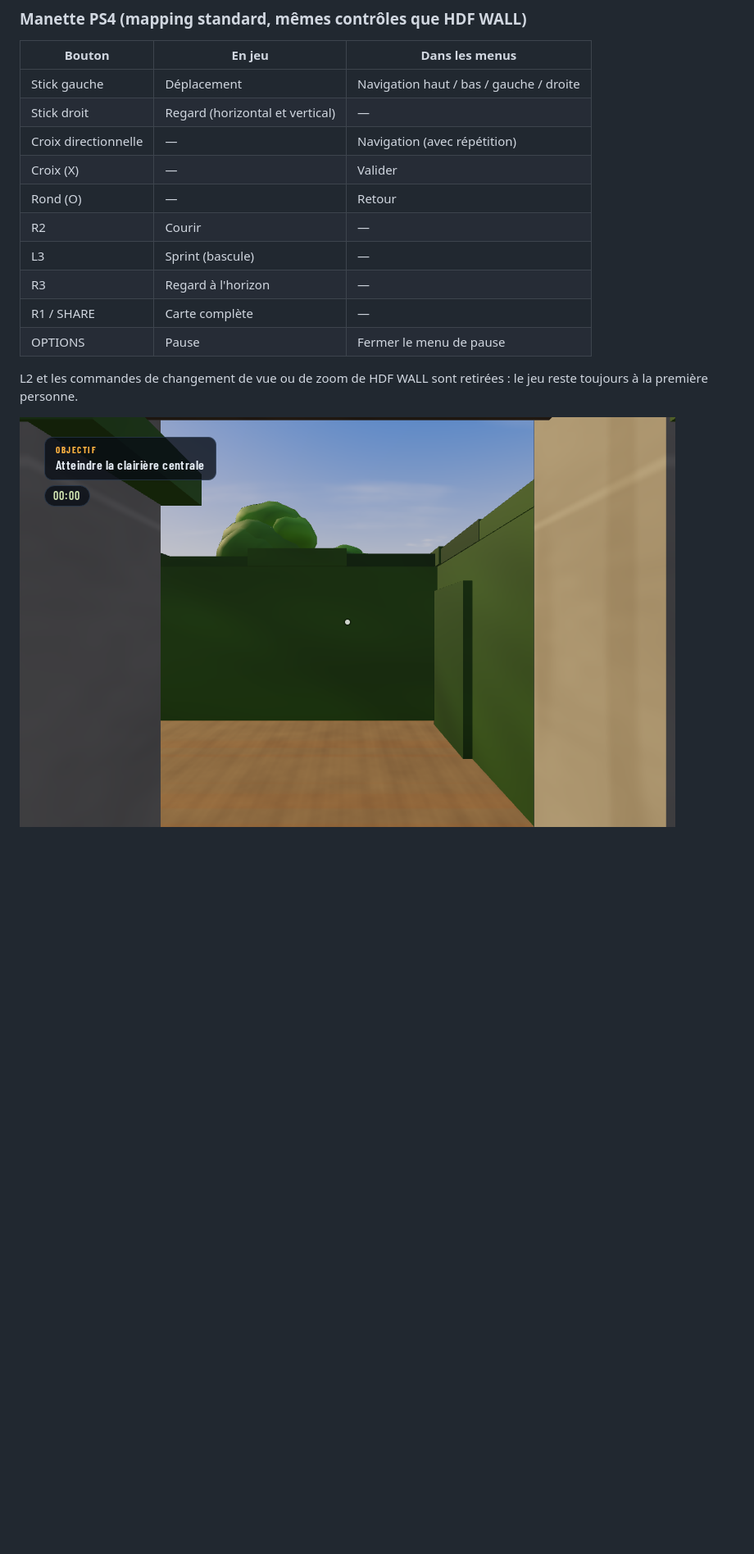
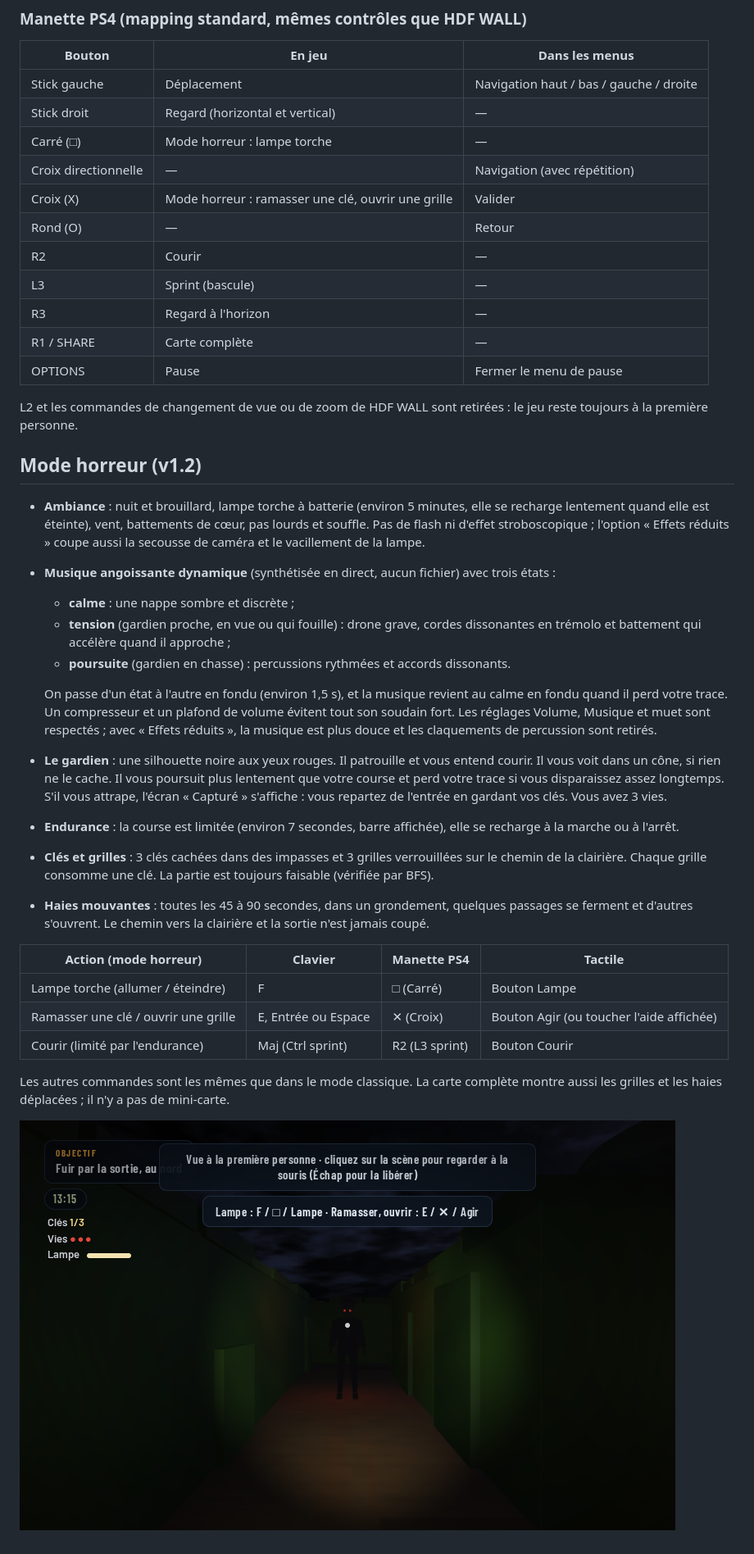
Before and after one commit to wwwh8hv4w5-lang/HDF-LABYRINTH, a Markdown page: README.md, the part around one of its changes. Shown at 82% size. Rendered like a GitHub page; pictures changed too: apercu.png; blank space fills up the shorter version.

Commit message:
v1.2 : mode horreur (gardien, clés et grilles, haies mouvantes, lampe, musique dynamique)

```diff
--- a/README.md
+++ b/README.md
@@ -27,8 +28,9 @@ Le regard vertical est limité à ±80° et l'on avance dans la direction du reg
 |---|---|---|
 | Stick gauche | Déplacement | Navigation haut / bas / gauche / droite |
 | Stick droit | Regard (horizontal et vertical) | — |
+| Carré (□) | Mode horreur : lampe torche | — |
 | Croix directionnelle | — | Navigation (avec répétition) |
-| Croix (X) | — | Valider |
+| Croix (X) | Mode horreur : ramasser une clé, ouvrir une grille | Valider |
 | Rond (O) | — | Retour |
 | R2 | Courir | — |
 | L3 | Sprint (bascule) | — |
@@ -38,4 +40,26 @@ Le regard vertical est limité à ±80° et l'on avance dans la direction du reg
 
 L2 et les commandes de changement de vue ou de zoom de HDF WALL sont retirées : le jeu reste toujours à la première personne.
 
+## Mode horreur (v1.2)
+
+- **Ambiance** : nuit et brouillard, lampe torche à batterie (environ 5 minutes, elle se recharge lentement quand elle est éteinte), vent, battements de cœur, pas lourds et souffle. Pas de flash ni d'effet stroboscopique ; l'option « Effets réduits » coupe aussi la secousse de caméra et le vacillement de la lampe.
+- **Musique angoissante dynamique** (synthétisée en direct, aucun fichier) avec trois états :
+  - **calme** : une nappe sombre et discrète ;
+  - **tension** (gardien proche, en vue ou qui fouille) : drone grave, cordes dissonantes en trémolo et battement qui accélère quand il approche ;
+  - **poursuite** (gardien en chasse) : percussions rythmées et accords dissonants.
+
+  On passe d'un état à l'autre en fondu (environ 1,5 s), et la musique revient au calme en fondu quand il perd votre trace. Un compresseur et un plafond de volume évitent tout son soudain fort. Les réglages Volume, Musique et muet sont respectés ; avec « Effets réduits », la musique est plus douce et les claquements de percussion sont retirés.
+- **Le gardien** : une silhouette noire aux yeux rouges. Il patrouille et vous entend courir. Il vous voit dans un cône, si rien ne le cache. Il vous poursuit plus lentement que votre course et perd votre trace si vous disparaissez assez longtemps. S'il vous attrape, l'écran « Capturé » s'affiche : vous repartez de l'entrée en gardant vos clés. Vous avez 3 vies.
+- **Endurance** : la course est limitée (environ 7 secondes, barre affichée), elle se recharge à la marche ou à l'arrêt.
+- **Clés et grilles** : 3 clés cachées dans des impasses et 3 grilles verrouillées sur le chemin de la clairière. Chaque grille consomme une clé. La partie est toujours faisable (vérifiée par BFS).
+- **Haies mouvantes** : toutes les 45 à 90 secondes, dans un grondement, quelques passages se ferment et d'autres s'ouvrent. Le chemin vers la clairière et la sortie n'est jamais coupé.
+
+| Action (mode horreur) | Clavier | Manette PS4 | Tactile |
+|---|---|---|---|
+| Lampe torche (allumer / éteindre) | F | □ (Carré) | Bouton Lampe |
+| Ramasser une clé / ouvrir une grille | E, Entrée ou Espace | ✕ (Croix) | Bouton Agir (ou toucher l'aide affichée) |
+| Courir (limité par l'endurance) | Maj (Ctrl sprint) | R2 (L3 sprint) | Bouton Courir |
+
+Les autres commandes sont les mêmes que dans le mode classique. La carte complète montre aussi les grilles et les haies déplacées ; il n'y a pas de mini-carte.
+
 ![Aperçu](apercu.png)
```
Also changed, not shown: other parts of README.md (+2 -1 lines), 1 other file.
